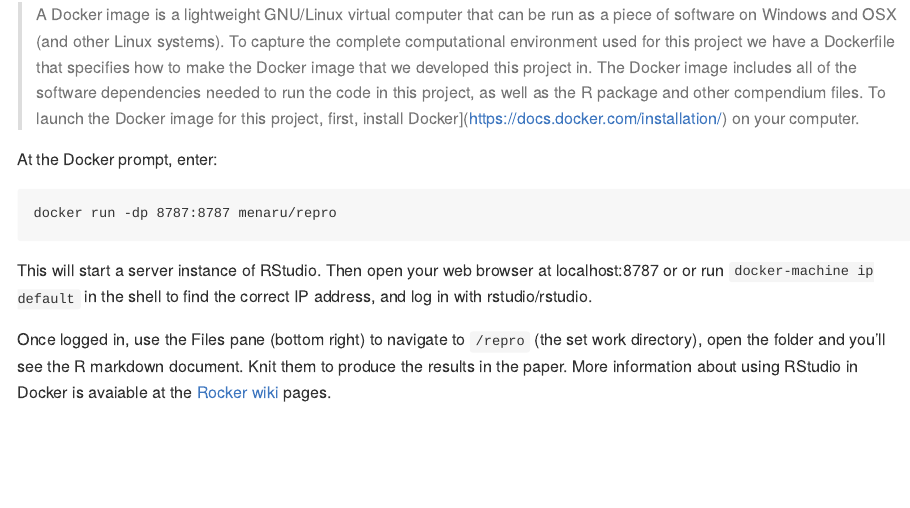
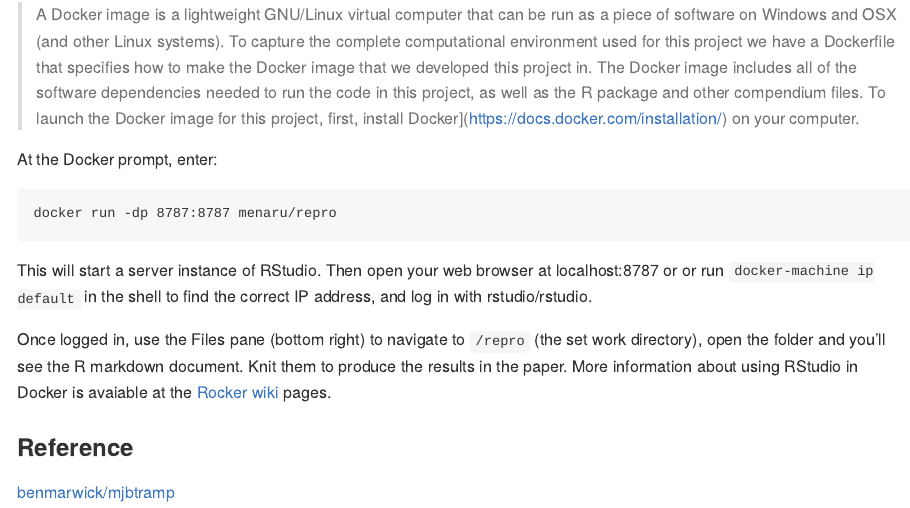
Before and after one commit to meng-ru/repro, an R Markdown document (Readme.Rmd): the page in a window 1100 px wide, from 560 px down. Rendered offline with R 4.5, knitr and Pandoc, with nearby package versions.

Commit message:
Update Readme.Rmd

```diff
--- a/Readme.Rmd
+++ b/Readme.Rmd
@@ -42,3 +42,6 @@ At the Docker prompt, enter:
 This will start a server instance of RStudio. Then open your web browser at localhost:8787 or or run `docker-machine ip default` in the shell to find the correct IP address, and log in with rstudio/rstudio.
 
 Once logged in, use the Files pane (bottom right) to navigate to `/repro` (the set work directory), open the folder and you'll see the R markdown document. Knit them to produce the results in the paper. More information about using RStudio in Docker is avaiable at the [Rocker](https://github.com/rocker-org) [wiki](https://github.com/rocker-org/rocker/wiki/Using-the-RStudio-image) pages.
+
+### Reference
+[benmarwick/mjbtramp](https://github.com/benmarwick/mjbtramp)
```
